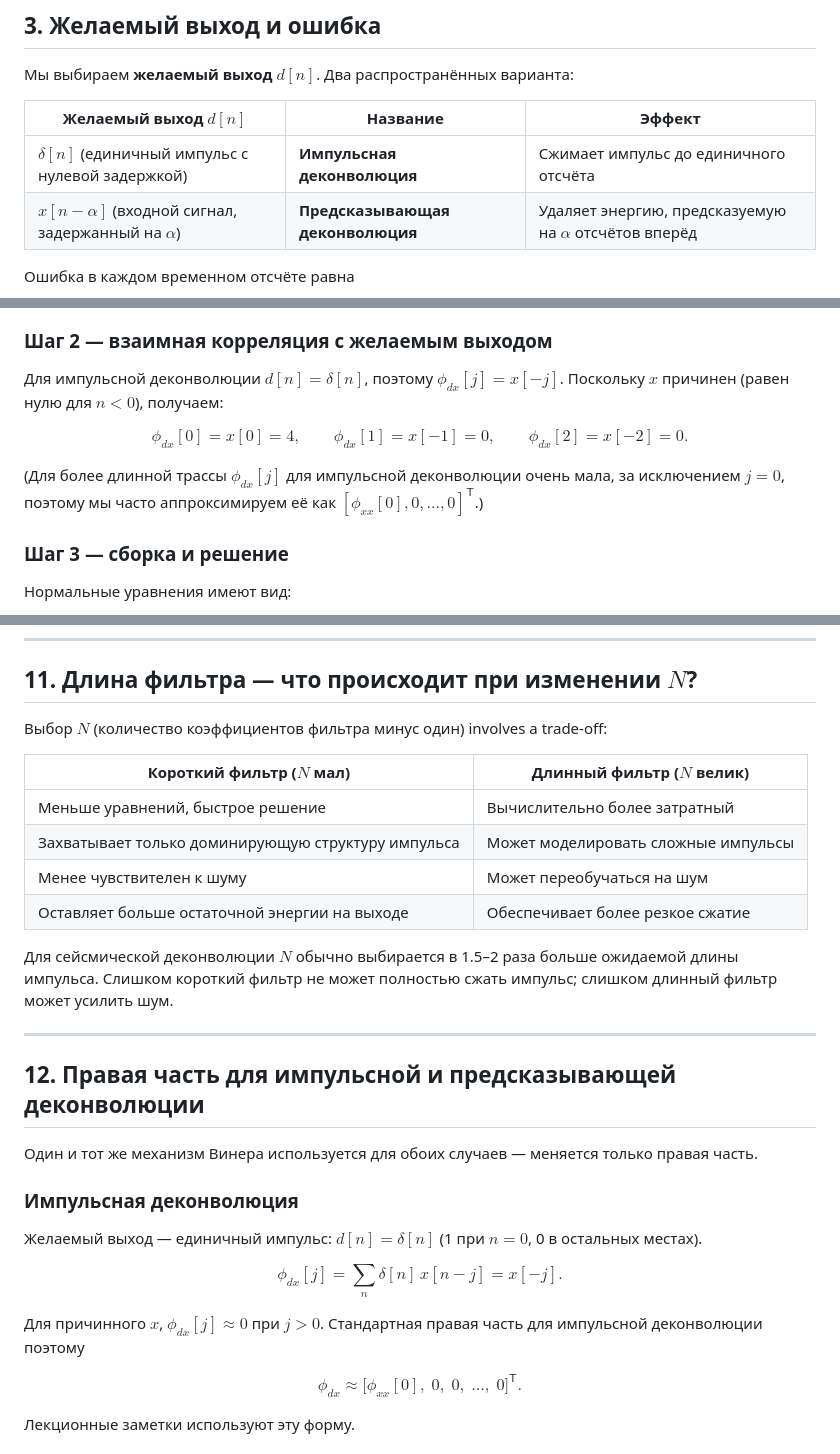
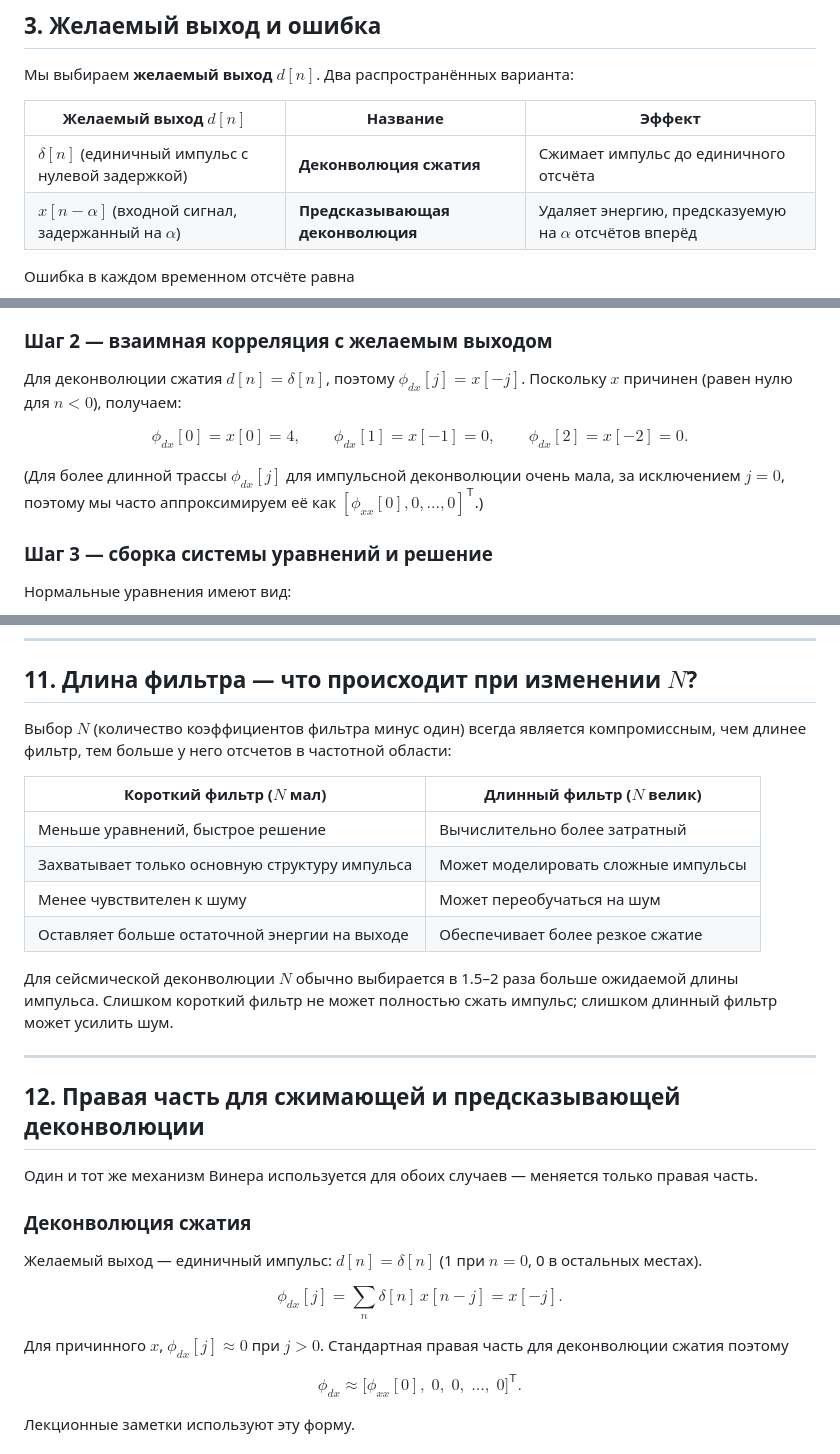
Before and after one commit to kenseitrg/vibe-teaching, a Markdown page: lecture_notes/derivations/wiener_deconvolution_derivation.ru.md, 3 parts joined by grey strips. GitHub-like rendering.

```diff
--- a/lecture_notes/derivations/wiener_deconvolution_derivation.ru.md
+++ b/lecture_notes/derivations/wiener_deconvolution_derivation.ru.md
@@ -58,7 +58,7 @@ $x[n-1]$, ..., $x[n-N]$.
 
 | Желаемый выход $d[n]$ | Название | Эффект |
 |---|---|---|
-| $\delta[n]$ (единичный импульс с нулевой задержкой) | **Импульсная деконволюция** | Сжимает импульс до единичного отсчёта |
+| $\delta[n]$ (единичный импульс с нулевой задержкой) | **Деконволюция сжатия** | Сжимает импульс до единичного отсчёта |
 | $x[n-\alpha]$ (входной сигнал, задержанный на $\alpha$) | **Предсказывающая деконволюция** | Удаляет энергию, предсказуемую на $\alpha$ отсчётов вперёд |
 
 Ошибка в каждом временном отсчёте равна
@@ -277,7 +277,7 @@ $$
 
 ### Шаг 2 — взаимная корреляция с желаемым выходом
 
-Для импульсной деконволюции $d[n] = \delta[n]$, поэтому
+Для деконволюции сжатия $d[n] = \delta[n]$, поэтому
 $\phi_{dx}[j] = x[-j]$. Поскольку $x$ причинен (равен нулю для $n<0$),
 получаем:
 
@@ -291,7 +291,7 @@ $$
 мала, за исключением $j=0$, поэтому мы часто аппроксимируем её как
 $[\phi_{xx}[0], 0, \dots, 0]^\mathsf{T}$.)
 
-### Шаг 3 — сборка и решение
+### Шаг 3 — сборка системы уравнений и решение
 
 Нормальные уравнения имеют вид:
 
@@ -339,13 +339,12 @@ $$
 
 ## 11. Длина фильтра — что происходит при изменении $N$?
 
-Выбор $N$ (количество коэффициентов фильтра минус один) involves a
-trade-off:
+Выбор $N$ (количество коэффициентов фильтра минус один) всегда является компромиссным, чем длинее фильтр, тем больше у него отсчетов в частотной области:
 
 | Короткий фильтр ($N$ мал) | Длинный фильтр ($N$ велик) |
 |---|---|
 | Меньше уравнений, быстрое решение | Вычислительно более затратный |
-| Захватывает только доминирующую структуру импульса | Может моделировать сложные импульсы |
+| Захватывает только основную структуру импульса | Может моделировать сложные импульсы |
 | Менее чувствителен к шуму | Может переобучаться на шум |
 | Оставляет больше остаточной энергии на выходе | Обеспечивает более резкое сжатие |
 
@@ -355,12 +354,12 @@ trade-off:
 
 ---
 
-## 12. Правая часть для импульсной и предсказывающей деконволюции
+## 12. Правая часть для сжимающей и предсказывающей деконволюции
 
 Один и тот же механизм Винера используется для обоих случаев — меняется
 только правая часть.
 
-### Импульсная деконволюция
+### Деконволюция сжатия
 
 Желаемый выход — единичный импульс: $d[n] = \delta[n]$ (1 при $n=0$,
 0 в остальных местах).
@@ -370,7 +369,7 @@ $$
 $$
 
 Для причинного $x$, $\phi_{dx}[j] \approx 0$ при $j > 0$. Стандартная
-правая часть для импульсной деконволюции поэтому
+правая часть для деконволюции сжатия поэтому
 
 $$
 \phi_{dx} \approx \bigl[ \phi_{xx}[0],\; 0,\; 0,\; \dots,\; 0 \bigr]^{\mathsf{T}}.
```
Also changed, not shown: other parts of lecture_notes/derivations/wiener_deconvolution_derivation.ru.md (+2 -2 lines).
